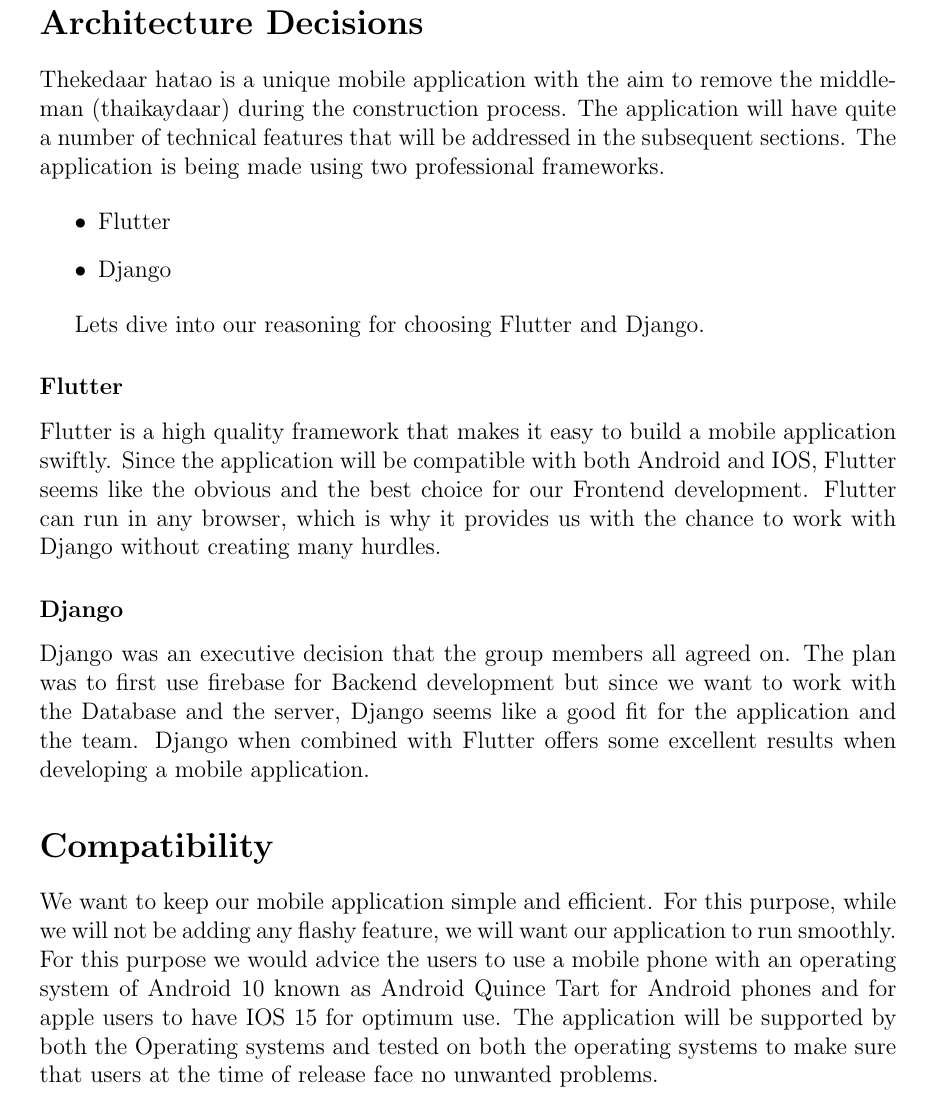
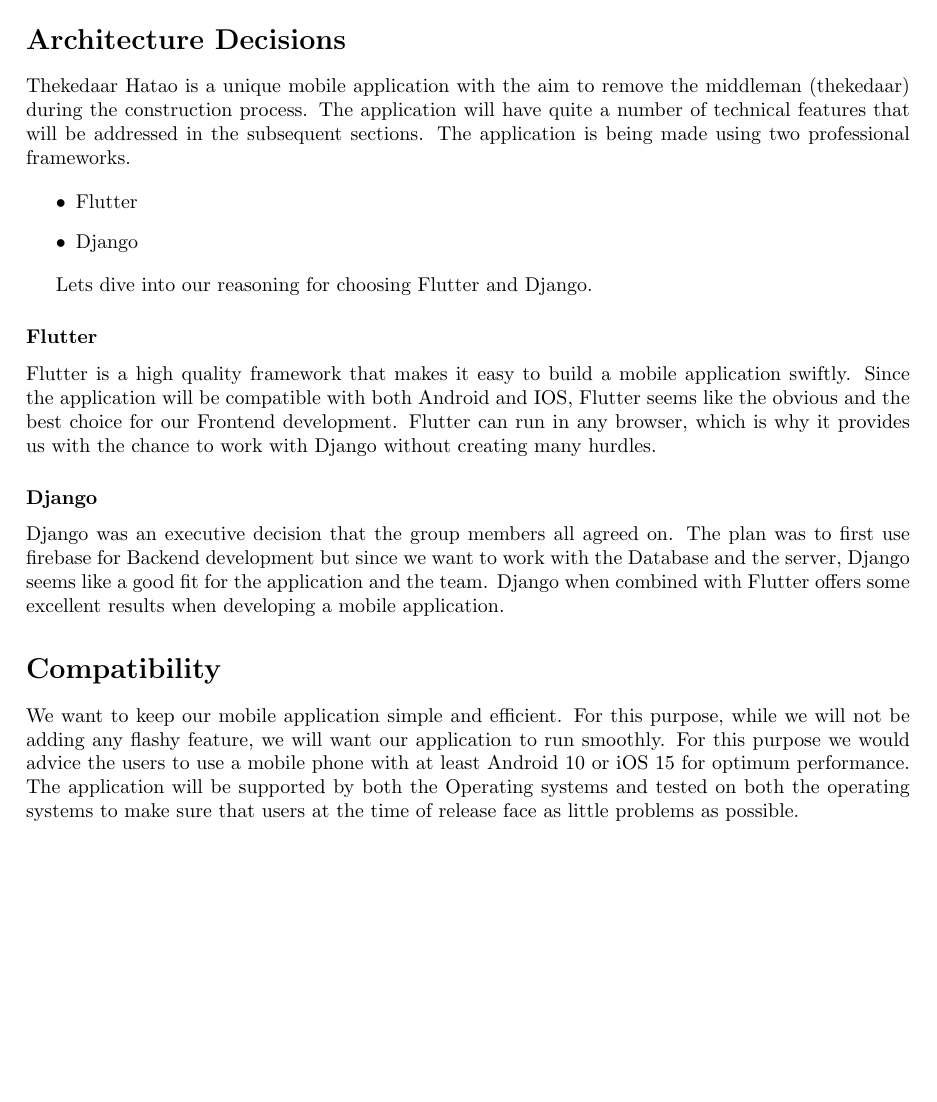
Before and after one commit to aliasgharchakera/thekedaar-hatao, a LaTeX document (Deliverable 3/main.tex): part of page 2 of 3 before the commit and part of page 1 of 2 after it, cut so that both start at the same text, the shorter picture padded with empty space. Compiled offline with pdfLaTeX.

Commit message:
Updated Deliverable 3

```diff
--- a/Deliverable 3/main.tex
+++ b/Deliverable 3/main.tex
@@ -20,9 +14,11 @@
-\newpage
 
 \section*{Architecture Decisions}
 
-Thekedaar hatao is a unique mobile application with the aim to remove the middleman (thaikaydaar) during the construction process.
-The application will have quite a number of technical features that will be addressed in the subsequent sections. The application is being made using two professional frameworks.
+Thekedaar Hatao is a unique mobile application with the aim to remove the
+middleman (thekedaar) during the construction process. The application will
+have quite a number of technical features that will be addressed in the
+subsequent sections. The application is being made using two professional
+frameworks.
 
 \begin{itemize}
 
@@ -35,17 +31,29 @@
 
 \subsubsection*{Flutter}
 
-Flutter is a high quality framework that makes it easy to build a mobile application swiftly. Since the application will be compatible with both Android and IOS,
-Flutter seems like the obvious and the best choice for our Frontend development. Flutter can run in any browser, which is why it provides us with the chance to work with Django without creating many hurdles.
+Flutter is a high quality framework that makes it easy to build a mobile
+application swiftly. Since the application will be compatible with both Android
+and IOS, Flutter seems like the obvious and the best choice for our Frontend
+development. Flutter can run in any browser, which is why it provides us with
+the chance to work with Django without creating many hurdles.
 
 \subsubsection*{Django}
 
-Django was an executive decision that the group members all agreed on. The plan was to first use firebase for Backend development but since we want to work with the Database and the server,
-Django seems like a good fit for the application and the team. Django when combined with Flutter offers some excellent results when developing a mobile application.
+Django was an executive decision that the group members all agreed on. The plan
+was to first use firebase for Backend development but since we want to work
+with the Database and the server, Django seems like a good fit for the
+application and the team. Django when combined with Flutter offers some
+excellent results when developing a mobile application.
 
 \section*{Compatibility}
 
-We want to keep our mobile application simple and efficient. For this purpose, while we will not be adding any flashy feature, we will want our application to run smoothly. For this purpose we would advice the users to use a mobile phone with an operating system of Android 10 known as Android Quince Tart for Android phones and for apple users to have IOS 15 for optimum use. The application will be supported by both the Operating systems and tested on both the operating systems to make sure that users at the time of release face no unwanted problems.
+We want to keep our mobile application simple and efficient. For this purpose,
+while we will not be adding any flashy feature, we will want our application to
+run smoothly. For this purpose we would advice the users to use a mobile phone
+with at least Android 10 or iOS 15 for optimum performance. The application will
+be supported by both the Operating systems and tested on both the operating
+systems to make sure that users at the time of release face as little
+problems as possible.
 
 \section*{Application Features}
 
```
Also changed, not shown: Deliverable 3/main.tex (43 more changed lines).
